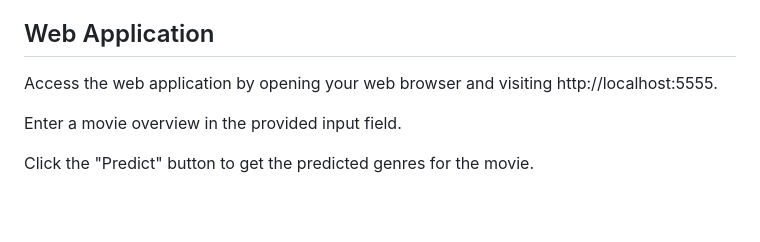
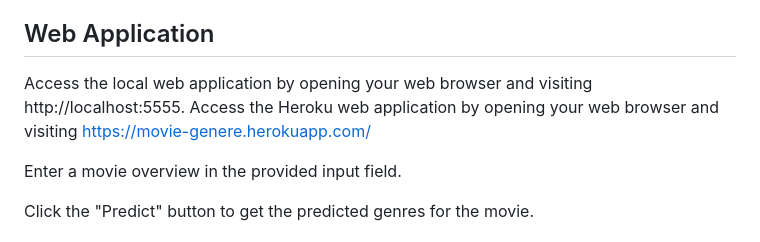
Before and after one commit to nursnaaz/Movie-Genere-CI-CD-Pipeline-Prediction, a Markdown page: README.md, the part around the change. GitHub-like rendering; blank space fills up the shorter version.

```diff
--- a/README.md
+++ b/README.md
@@ -71,7 +71,8 @@ To use the movie genre classification project, you can follow the instructions b
 Once you have set up the movie genre classification project, you can use it in two ways: through the web application or via the API endpoint.
 
 ## Web Application
-Access the web application by opening your web browser and visiting http://localhost:5555.
+Access the local web application by opening your web browser and visiting http://localhost:5555.
+Access the Heroku web application by opening your web browser and visiting https://movie-genere.herokuapp.com/
 
 Enter a movie overview in the provided input field.
 
```
